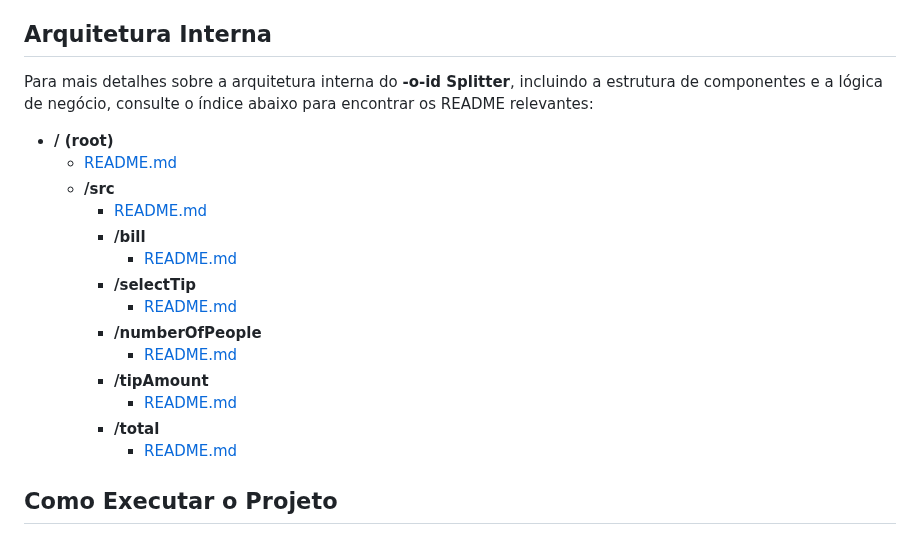
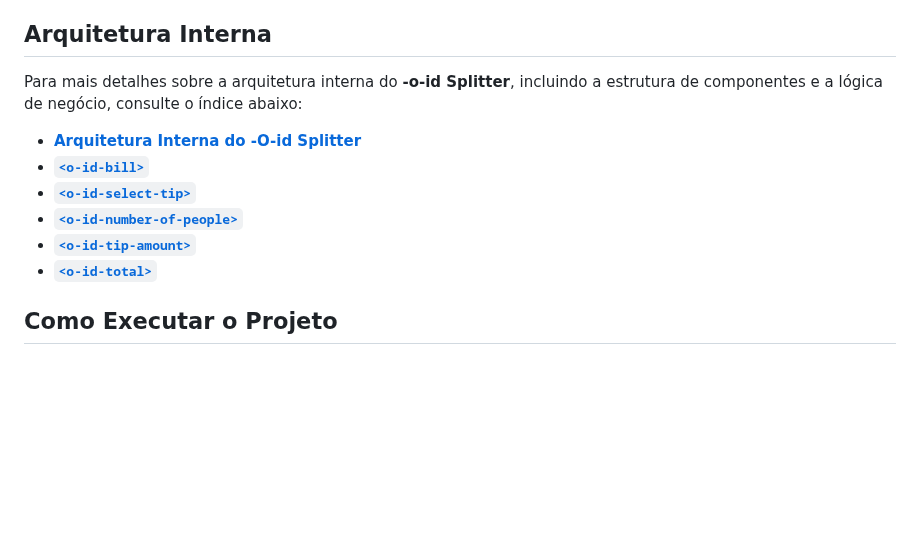
Before and after one commit to bake-js/-o-id-demo, a Markdown page: README.md, the part around the change. GitHub-like rendering; blank space fills up the shorter version.

Commit message:
docs: estrutura das docs

```diff
--- a/README.md
+++ b/README.md
@@ -26,22 +26,15 @@ No contexto do **-o-id Splitter**, o usuário interage com a interface web, que
 
 ## Arquitetura Interna
 
-Para mais detalhes sobre a arquitetura interna do **-o-id Splitter**, incluindo a estrutura de componentes e a lógica de negócio, consulte o índice abaixo para encontrar os README relevantes:
+Para mais detalhes sobre a arquitetura interna do **-o-id Splitter**, incluindo a estrutura de componentes e a lógica de negócio, consulte o índice abaixo:
 
-- **/ (root)**
-  - [README.md](https://github.com/bake-js/-o-id-demo/blob/main/README.md)
-  - **/src**
-    - [README.md](https://github.com/bake-js/-o-id-demo/blob/main/src/README.md)
-    - **/bill**
-      - [README.md](https://github.com/bake-js/-o-id-demo/blob/main/src/bill/README.md)
-    - **/selectTip**
-      - [README.md](https://github.com/bake-js/-o-id-demo/blob/main/src/selectTip/README.md)
-    - **/numberOfPeople**
-      - [README.md](https://github.com/bake-js/-o-id-demo/blob/main/src/numberOfPeople/README.md)
-    - **/tipAmount**
-      - [README.md](https://github.com/bake-js/-o-id-demo/blob/main/src/tipAmount/README.md)
-    - **/total**
-      - [README.md](https://github.com/bake-js/-o-id-demo/blob/main/src/total/README.md)
+- **[Arquitetura Interna do -O-id Splitter](https://github.com/bake-js/-o-id-demo/blob/main/src/README.md)**
+- **[`<o-id-bill>`](https://github.com/bake-js/-o-id-demo/blob/main/src/bill/README.md)**
+- **[`<o-id-select-tip>`](https://github.com/bake-js/-o-id-demo/blob/main/src/selectTip/README.md)**
+- **[`<o-id-number-of-people>`](https://github.com/bake-js/-o-id-demo/blob/main/src/numberOfPeople/README.md)**
+- **[`<o-id-tip-amount>`](https://github.com/bake-js/-o-id-demo/blob/main/src/tipAmount/README.md)**
+- **[`<o-id-total>`](https://github.com/bake-js/-o-id-demo/blob/main/src/total/README.md)**
+
 
 ## Como Executar o Projeto
 
```
Also changed, not shown: src/README.md (+5 -5 lines).
